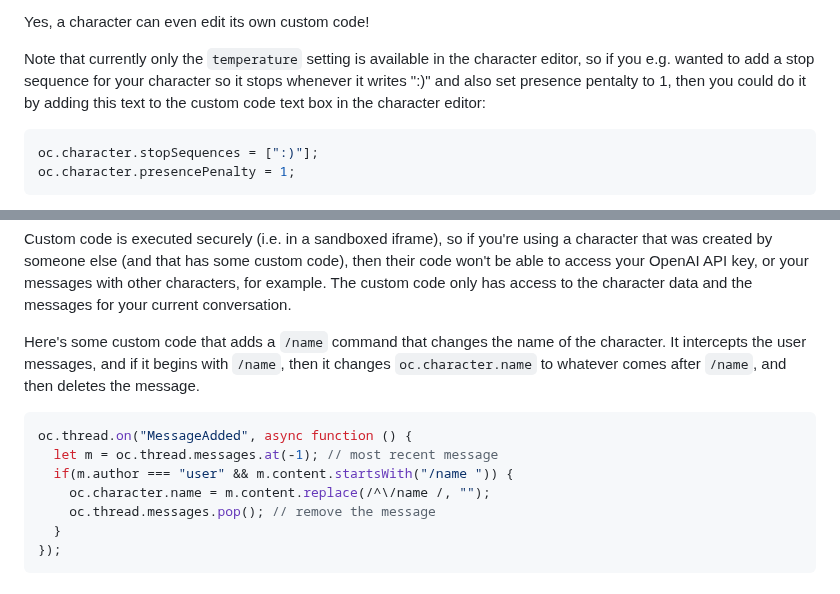
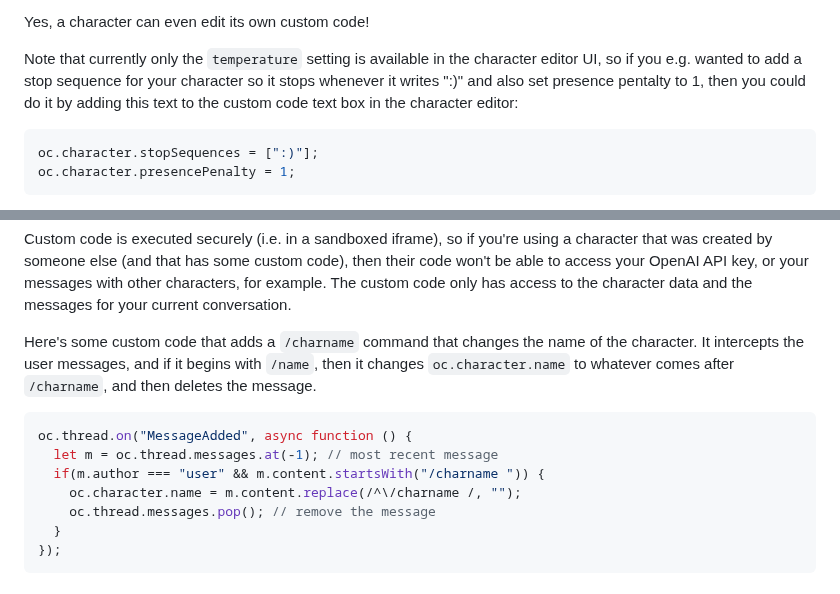
Before and after one commit to josephrocca/OpenCharacters, a Markdown page: docs/custom-code.md, 2 parts joined by grey strips. Drawn GitHub-style.

````diff
--- a/docs/custom-code.md
+++ b/docs/custom-code.md
@@ -65,7 +65,7 @@ You can also access and edit character data via `oc.character.propertyName`. Her
 
 Yes, a character can even edit its own custom code!
 
-Note that currently only the `temperature` setting is available in the character editor, so if you e.g. wanted to add a stop sequence for your character so it stops whenever it writes ":)" and also set presence pentalty to 1, then you could do it by adding this text to the custom code text box in the character editor:
+Note that currently only the `temperature` setting is available in the character editor UI, so if you e.g. wanted to add a stop sequence for your character so it stops whenever it writes ":)" and also set presence pentalty to 1, then you could do it by adding this text to the custom code text box in the character editor:
 ```js
 oc.character.stopSequences = [":)"];
 oc.character.presencePenalty = 1;
@@ -96,12 +96,12 @@ oc.thread.on("MessageAdded", async function () {
 
 Custom code is executed securely (i.e. in a sandboxed iframe), so if you're using a character that was created by someone else (and that has some custom code), then their code won't be able to access your OpenAI API key, or your messages with other characters, for example. The custom code only has access to the character data and the messages for your current conversation.
 
-Here's some custom code that adds a `/name` command that changes the name of the character. It intercepts the user messages, and if it begins with `/name`, then it changes `oc.character.name` to whatever comes after `/name`, and then deletes the message.
+Here's some custom code that adds a `/charname` command that changes the name of the character. It intercepts the user messages, and if it begins with `/name`, then it changes `oc.character.name` to whatever comes after `/charname`, and then deletes the message.
 ```js
 oc.thread.on("MessageAdded", async function () {
   let m = oc.thread.messages.at(-1); // most recent message
-  if(m.author === "user" && m.content.startsWith("/name ")) {
-    oc.character.name = m.content.replace(/^\/name /, "");
+  if(m.author === "user" && m.content.startsWith("/charname ")) {
+    oc.character.name = m.content.replace(/^\/charname /, "");
     oc.thread.messages.pop(); // remove the message
   }
 });
````
